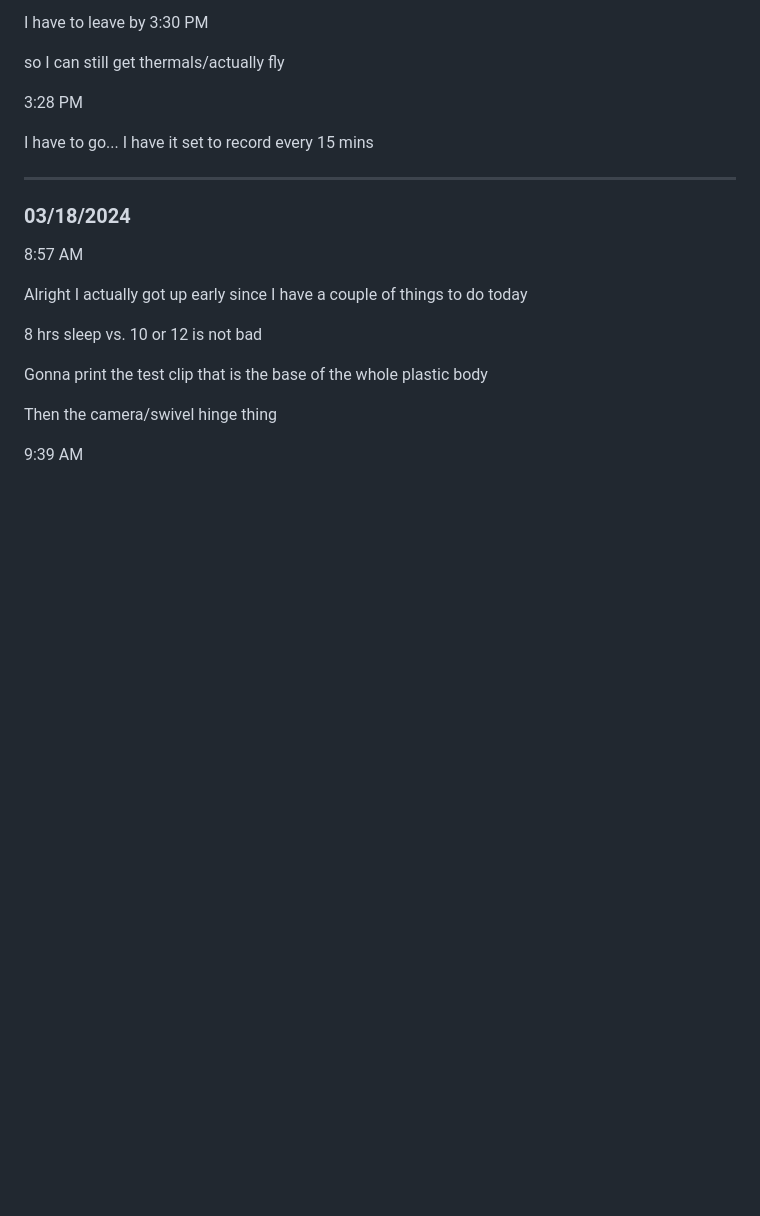
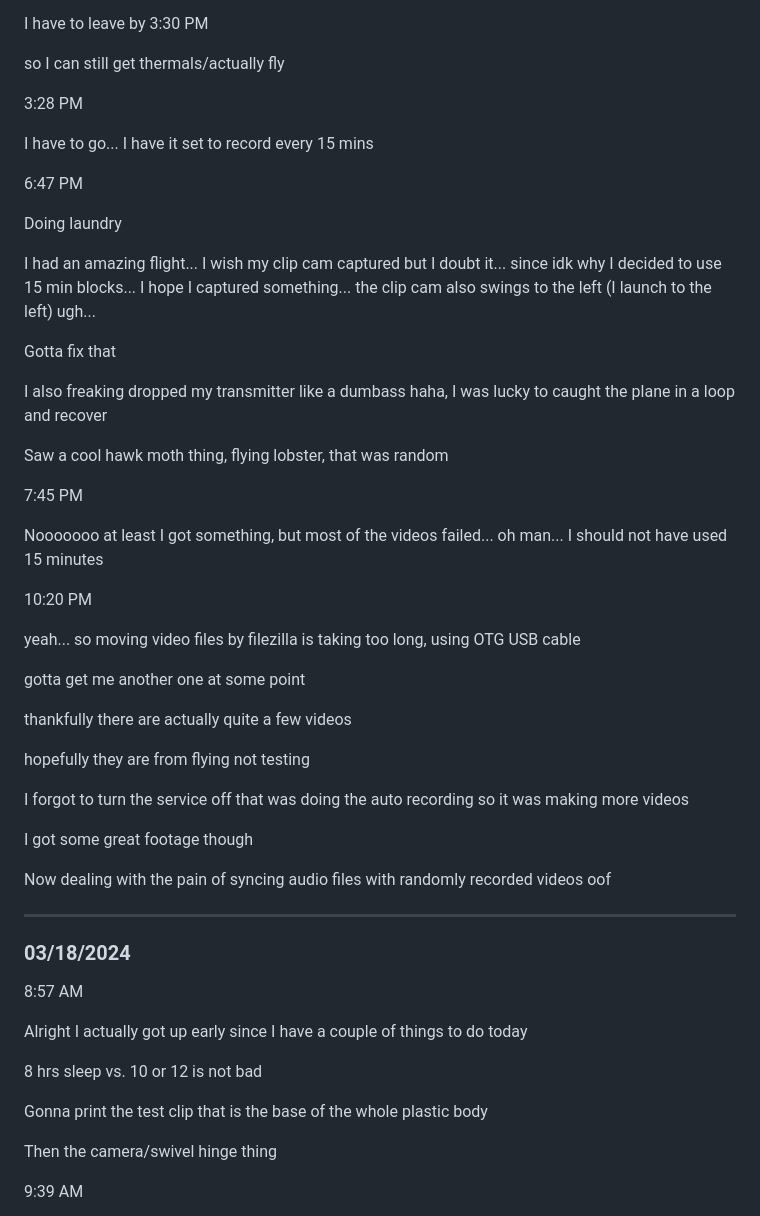
Before and after one commit to jdc-cunningham/ml-clip-cam, a Markdown page: DEVLOG.md, the part around the change. Drawn GitHub-style; blank space fills up the shorter version.

Commit message:
good news

```diff
--- a/DEVLOG.md
+++ b/DEVLOG.md
@@ -257,6 +257,38 @@ so I can still get thermals/actually fly
 
 I have to go... I have it set to record every 15 mins
 
+6:47 PM
+
+Doing laundry
+
+I had an amazing flight... I wish my clip cam captured but I doubt it... since idk why I decided to use 15 min blocks... I hope I captured something... the clip cam also swings to the left (I launch to the left) ugh...
+
+Gotta fix that
+
+I also freaking dropped my transmitter like a dumbass haha, I was lucky to caught the plane in a loop and recover
+
+Saw a cool hawk moth thing, flying lobster, that was random
+
+7:45 PM
+
+Nooooooo at least I got something, but most of the videos failed... oh man... I should not have used 15 minutes
+
+10:20 PM
+
+yeah... so moving video files by filezilla is taking too long, using OTG USB cable
+
+gotta get me another one at some point
+
+thankfully there are actually quite a few videos
+
+hopefully they are from flying not testing
+
+I forgot to turn the service off that was doing the auto recording so it was making more videos
+
+I got some great footage though
+
+Now dealing with the pain of syncing audio files with randomly recorded videos oof
+
 ---
 
 ### 03/18/2024
```
